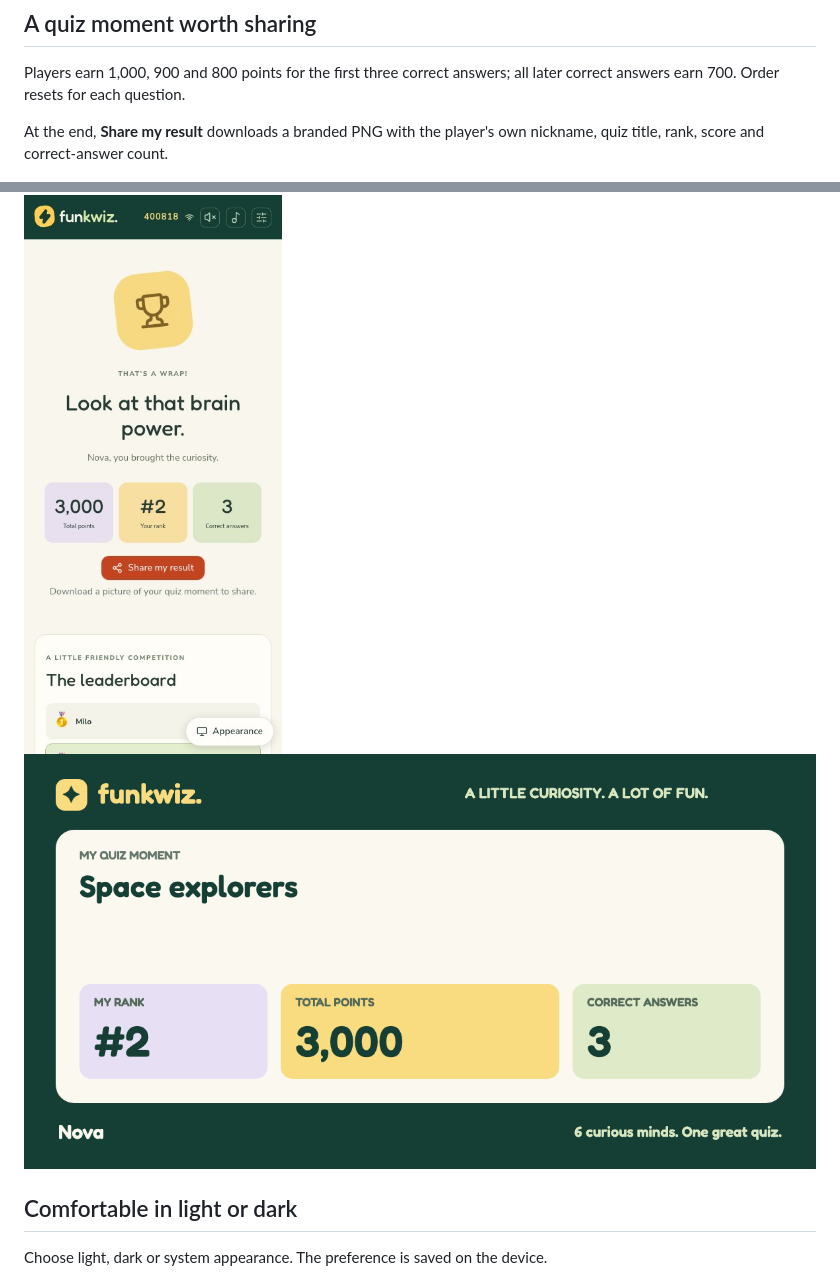
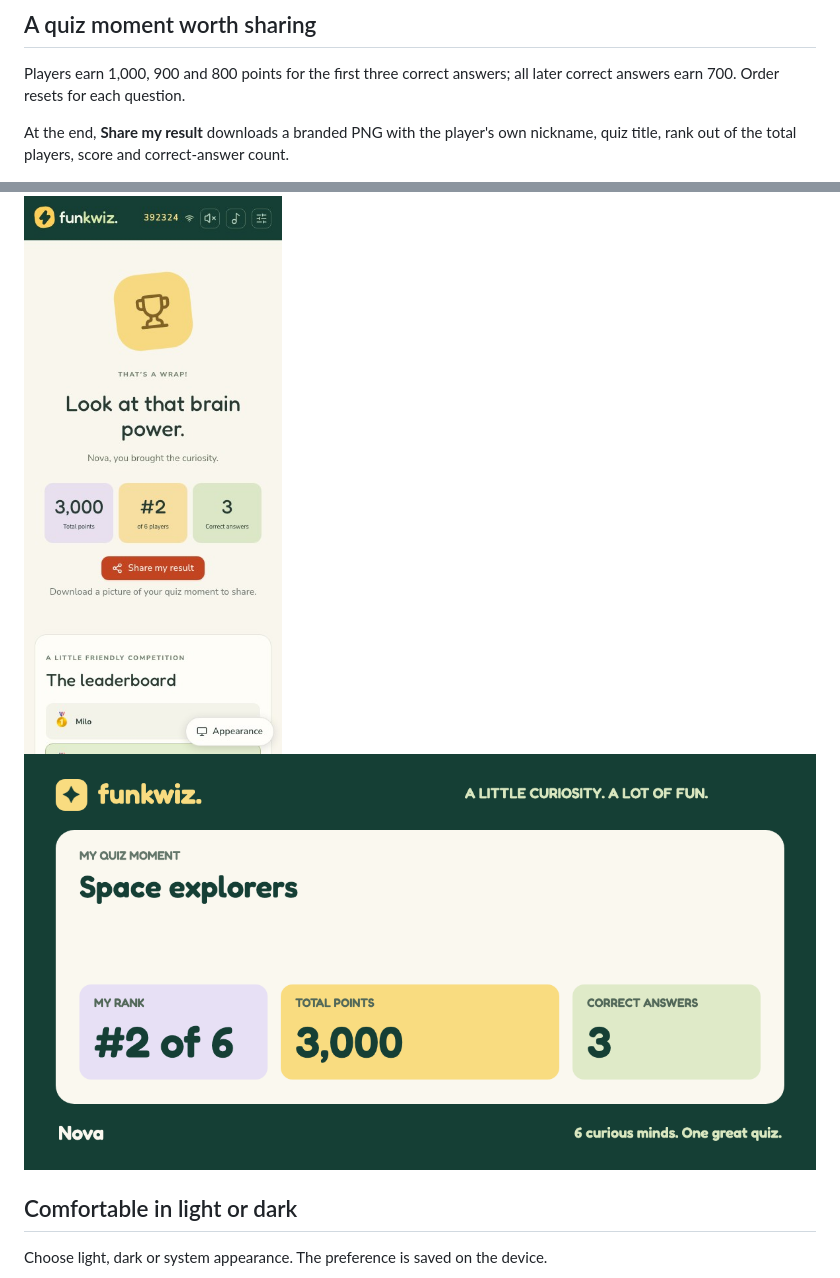
Before and after one commit to OSSAfrica/funkwiz, a Markdown page: docs/SHOWCASE.md, 2 parts joined by grey strips. GitHub-like rendering; pictures changed too: docs/screenshots/result-card.png, docs/screenshots/student-result.jpg.

Commit message:
feat(results): show rank out of total participants
Signed-off-by: Aaron Will Djaba <papiliocurtis@gmail.com>

```diff
--- a/docs/SHOWCASE.md
+++ b/docs/SHOWCASE.md
@@ -60,7 +60,7 @@ Players earn 1,000, 900 and 800 points for the first three correct answers;
 all later correct answers earn 700. Order resets for each question.
 
 At the end, **Share my result** downloads a branded PNG with the player's own
-nickname, quiz title, rank, score and correct-answer count.
+nickname, quiz title, rank out of the total players, score and correct-answer count.
 
 <img src="screenshots/student-result.jpg" alt="Student final screen with rank, points, correct answers and the Share my result button." width="300">
 
```
Also changed, not shown: docs/STUDENT_GUIDE.md (+1 -1 lines), 4 other files.
